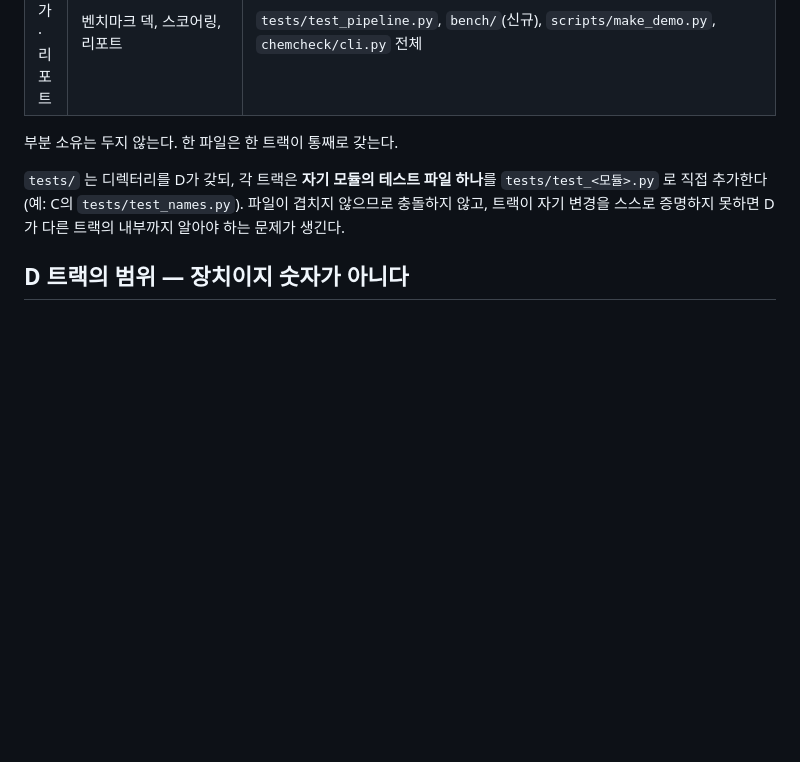
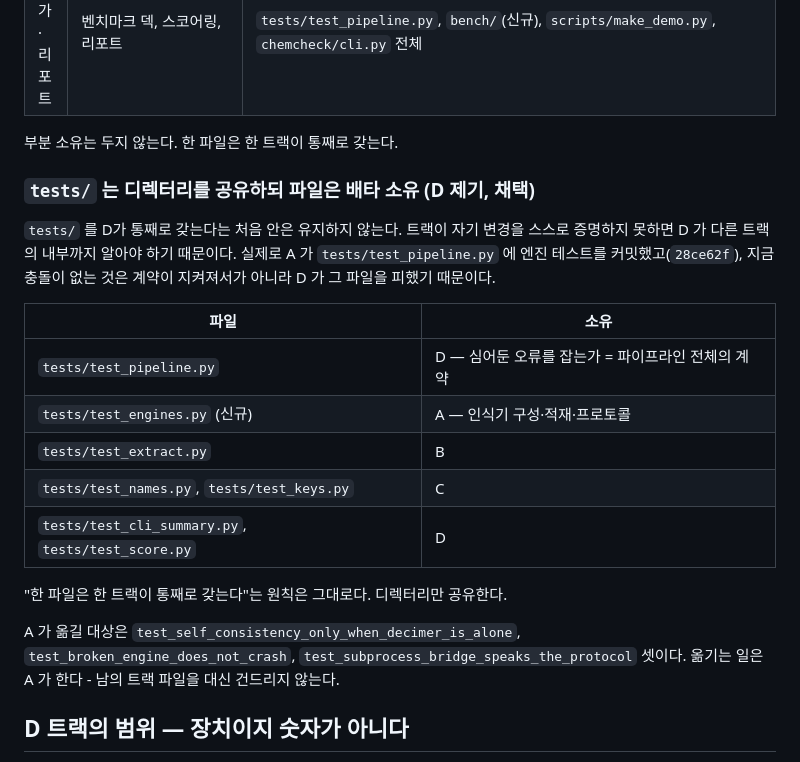
Before and after one commit to Sweet-Butters/train, a Markdown page: docs/CONTRACT.md, the part around the change. Drawn GitHub-style; blank space fills up the shorter version.

Commit message:
docs: tests/ 소유권 결정 - 디렉터리 공유, 파일 배타 소유
D 가 제기한 안(tests/OWNERSHIP.md)을 그대로 채택해 계약에 확정한다.
결정이 났으므로 요청 문서는 지우고 docs/CONTRACT.md 한 곳만 남긴다.

D 의 지적이 맞았다. tests/ 를 D 가 통째로 갖는다는 처음 안은 A 가 이미
어기고 있었고(28ce62f, 엔진 테스트), 충돌이 없던 것은 계약이 지켜져서가
아니라 D 가 그 파일을 피했기 때문이다. 트랙이 자기 변경을 스스로 증명하지
못하면 D 가 남의 내부까지 알아야 한다.

A 가 옮길 테스트 셋을 계약에 적어뒀다. 옮기는 일은 A 가 한다 -
남의 트랙 파일을 대신 건드리지 않는다.

Co-Authored-By: Claude Opus 5 (1M context) <noreply@anthropic.com>
Claude-Session: https://claude.ai/code/session_01QYcy9BE3yEB3HkdhYBVZ82

```diff
--- a/docs/CONTRACT.md
+++ b/docs/CONTRACT.md
@@ -44,10 +44,26 @@ class Engine:
 
 부분 소유는 두지 않는다. 한 파일은 한 트랙이 통째로 갖는다.
 
-`tests/` 는 디렉터리를 D가 갖되, 각 트랙은 **자기 모듈의 테스트 파일 하나**를
-`tests/test_<모듈>.py` 로 직접 추가한다(예: C의 `tests/test_names.py`).
-파일이 겹치지 않으므로 충돌하지 않고, 트랙이 자기 변경을 스스로 증명하지 못하면
-D가 다른 트랙의 내부까지 알아야 하는 문제가 생긴다.
+### `tests/` 는 디렉터리를 공유하되 파일은 배타 소유 (D 제기, 채택)
+
+`tests/` 를 D가 통째로 갖는다는 처음 안은 유지하지 않는다. 트랙이 자기 변경을
+스스로 증명하지 못하면 D 가 다른 트랙의 내부까지 알아야 하기 때문이다.
+실제로 A 가 `tests/test_pipeline.py` 에 엔진 테스트를 커밋했고(`28ce62f`),
+지금 충돌이 없는 것은 계약이 지켜져서가 아니라 D 가 그 파일을 피했기 때문이다.
+
+| 파일 | 소유 |
+|---|---|
+| `tests/test_pipeline.py` | D — 심어둔 오류를 잡는가 = 파이프라인 전체의 계약 |
+| `tests/test_engines.py` (신규) | A — 인식기 구성·적재·프로토콜 |
+| `tests/test_extract.py` | B |
+| `tests/test_names.py`, `tests/test_keys.py` | C |
+| `tests/test_cli_summary.py`, `tests/test_score.py` | D |
+
+"한 파일은 한 트랙이 통째로 갖는다"는 원칙은 그대로다. 디렉터리만 공유한다.
+
+A 가 옮길 대상은 `test_self_consistency_only_when_decimer_is_alone`,
+`test_broken_engine_does_not_crash`, `test_subprocess_bridge_speaks_the_protocol`
+셋이다. 옮기는 일은 A 가 한다 - 남의 트랙 파일을 대신 건드리지 않는다.
 
 ## D 트랙의 범위 — 장치이지 숫자가 아니다
 
```
Also changed, not shown: 1 other file.
